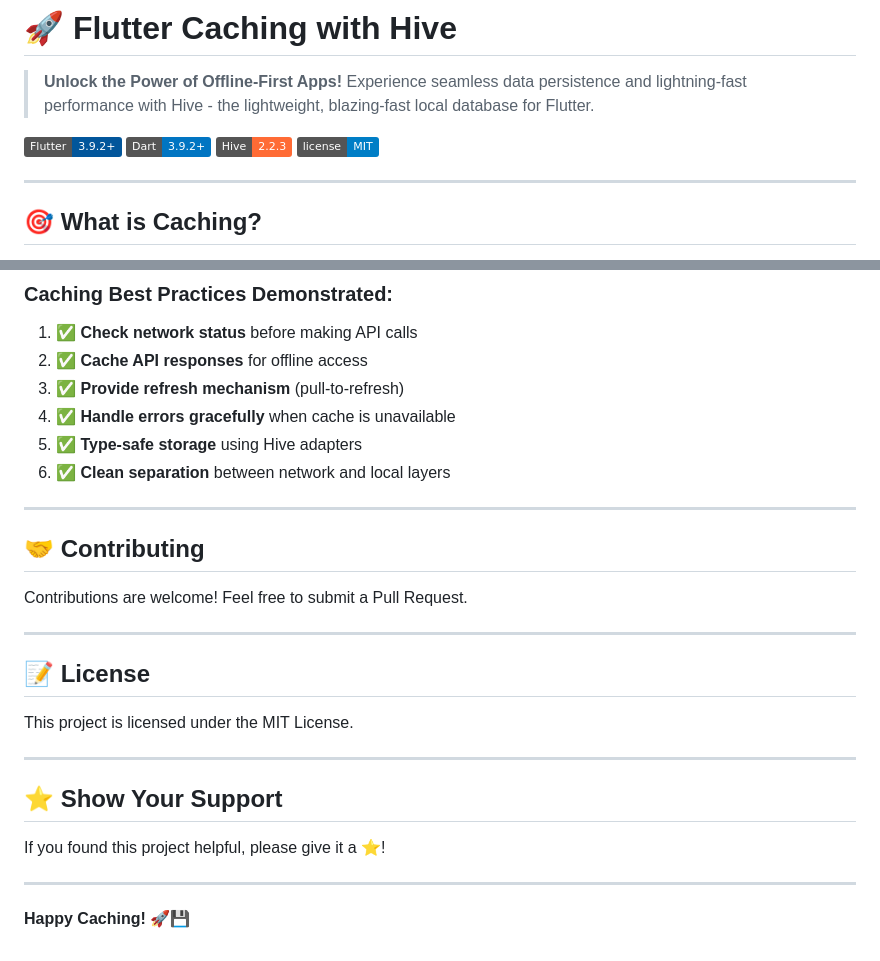
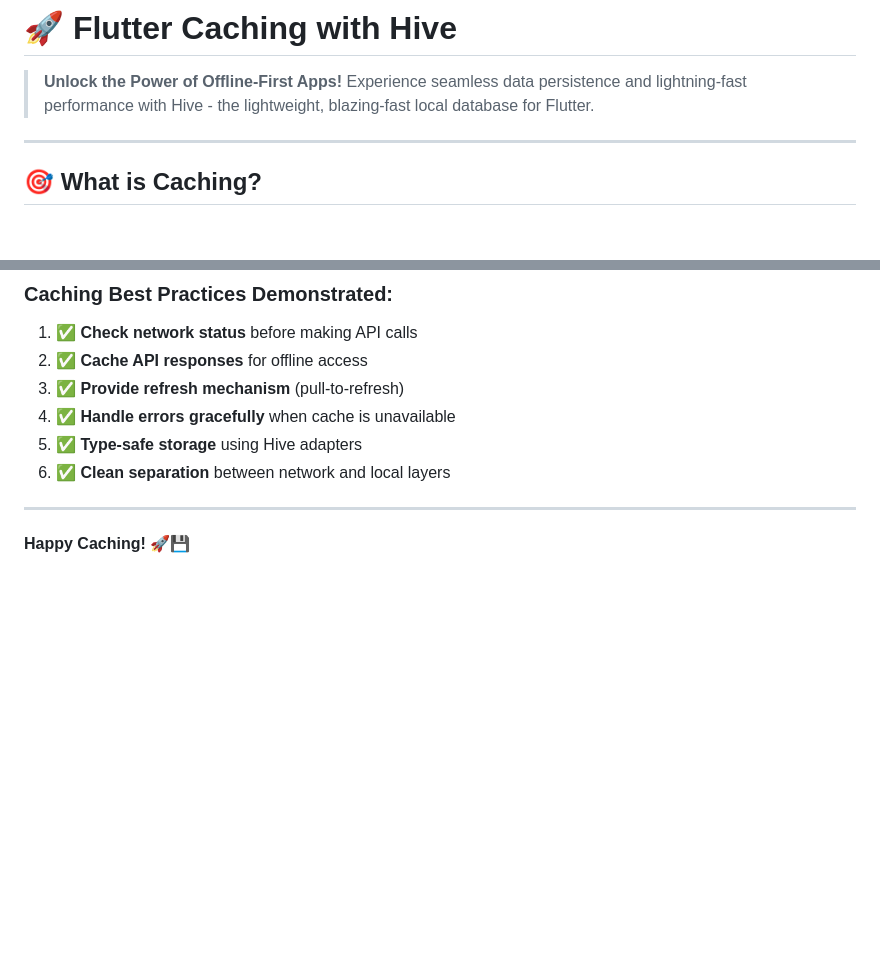
Before and after one commit to wohamedosama/Caching-Application, a Markdown page: README.md, 2 parts joined by grey strips. Rendered like a GitHub page; badges without logos; blank space fills up the shorter version.

Commit message:
Clean up README by removing unnecessary sections
Removed badge images, contributing section, license information, and support section from README.

```diff
--- a/README.md
+++ b/README.md
@@ -1,11 +1,6 @@
 # 🚀 Flutter Caching with Hive
 
 > **Unlock the Power of Offline-First Apps!** Experience seamless data persistence and lightning-fast performance with Hive - the lightweight, blazing-fast local database for Flutter.
-
-![Flutter](https://img.shields.io/badge/Flutter-3.9.2+-02569B?logo=flutter)
-![Dart](https://img.shields.io/badge/Dart-3.9.2+-0175C2?logo=dart)
-![Hive](https://img.shields.io/badge/Hive-2.2.3-FF6B35)
-![License](https://img.shields.io/badge/license-MIT-blue)
 
 ---
 
@@ -229,23 +224,6 @@ lib/
 5. ✅ **Type-safe storage** using Hive adapters
 6. ✅ **Clean separation** between network and local layers
 
----
-
-## 🤝 Contributing
-
-Contributions are welcome! Feel free to submit a Pull Request.
-
----
-
-## 📝 License
-
-This project is licensed under the MIT License.
-
----
-
-## ⭐ Show Your Support
-
-If you found this project helpful, please give it a ⭐!
 
 ---
 
```
